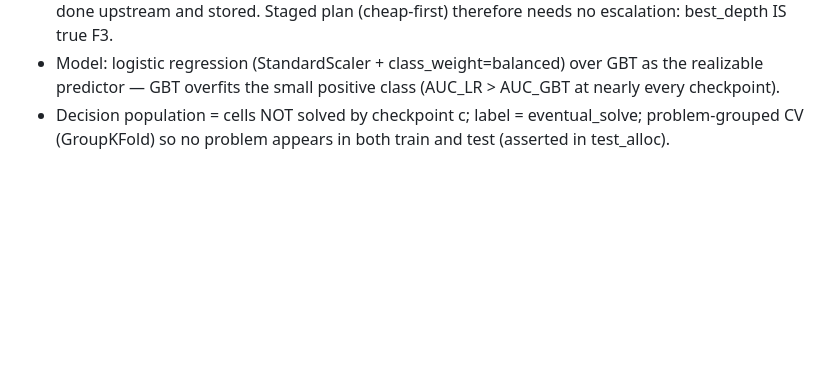
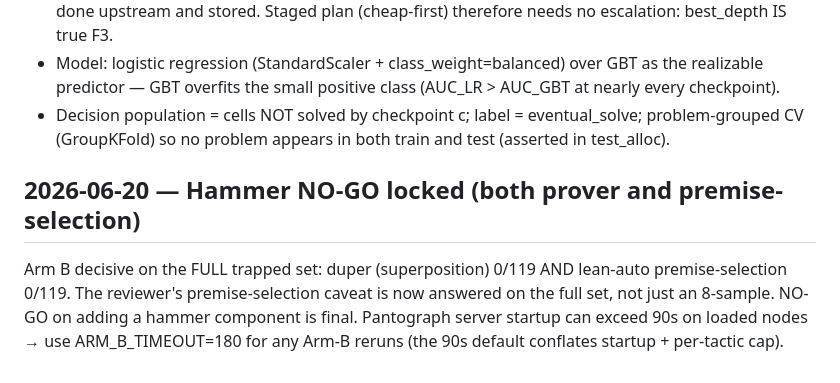
Before and after one commit to zacharyzusin/atp-budget-study, a Markdown page: DECISIONS.md, the part around the change. GitHub-like rendering; blank space fills up the shorter version.

```diff
--- a/DECISIONS.md
+++ b/DECISIONS.md
@@ -666,3 +666,9 @@ results/phase3/HAMMER_PROBE.md. Check in at smoke (step 3) and go/no-go (step 6)
   predictor — GBT overfits the small positive class (AUC_LR > AUC_GBT at nearly every checkpoint).
 - Decision population = cells NOT solved by checkpoint c; label = eventual_solve; problem-grouped CV
   (GroupKFold) so no problem appears in both train and test (asserted in test_alloc).
+
+## 2026-06-20 — Hammer NO-GO locked (both prover and premise-selection)
+Arm B decisive on the FULL trapped set: duper (superposition) 0/119 AND lean-auto premise-selection
+0/119. The reviewer's premise-selection caveat is now answered on the full set, not just an 8-sample.
+NO-GO on adding a hammer component is final. Pantograph server startup can exceed 90s on loaded nodes →
+use ARM_B_TIMEOUT=180 for any Arm-B reruns (the 90s default conflates startup + per-tactic cap).
```
Also changed, not shown: PROGRESS.md (+10 -0 lines).
